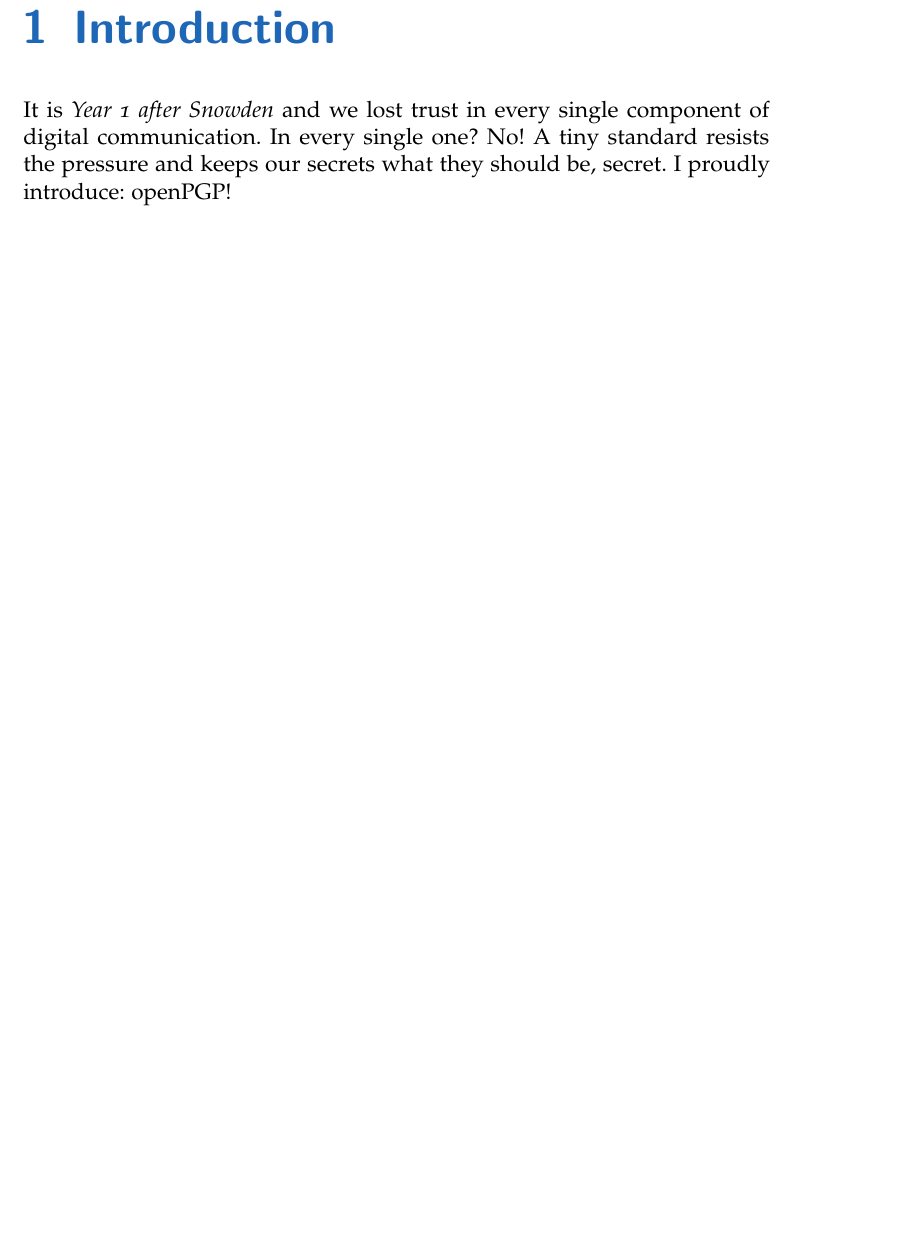
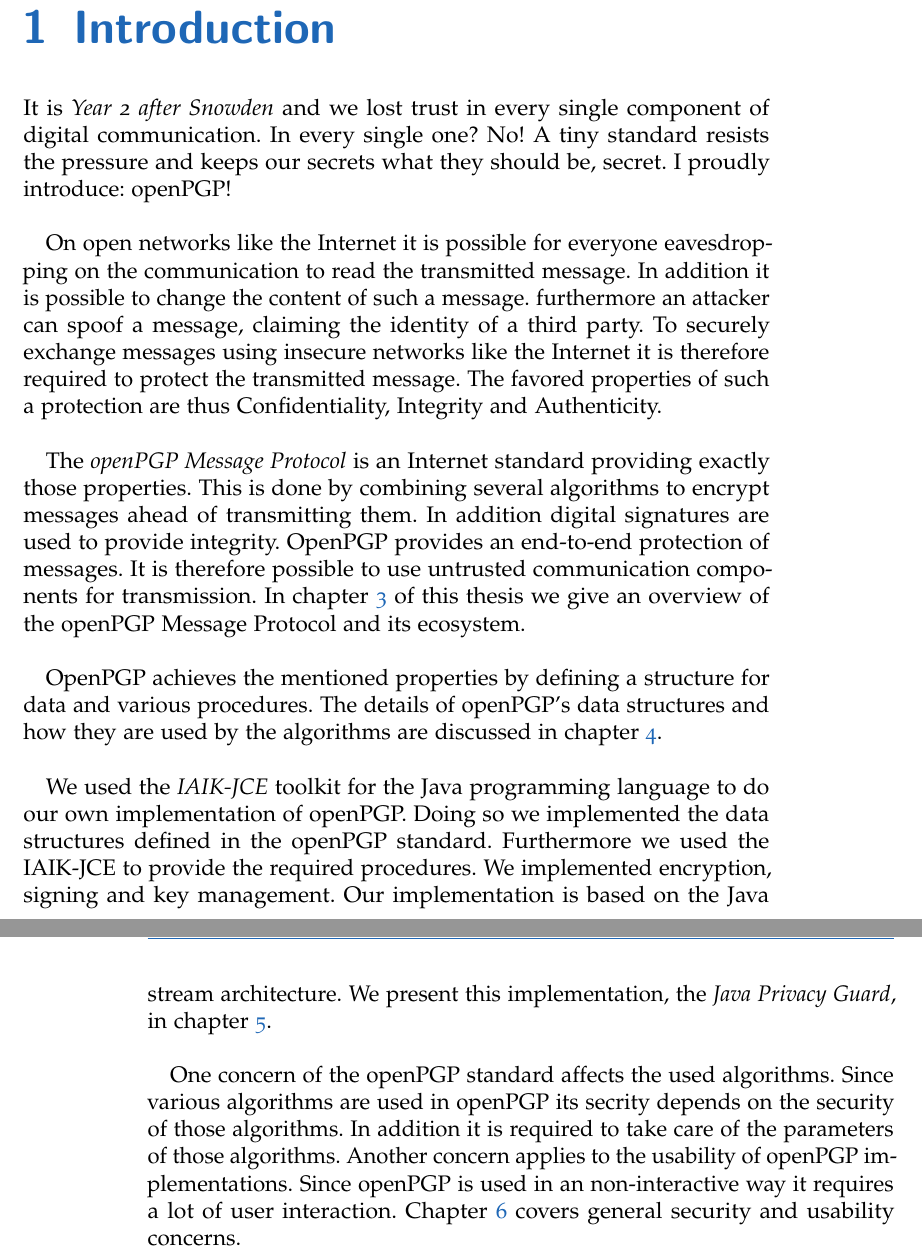
Before and after one commit to stefan2904/bakk-thesis, a LaTeX thesis (main.tex, which reads 1-introduction.tex): part of page 9 of 48 before the commit and two parts of pages 9 and 10 of 48 after it, the two joined at a grey line, cut so that both start at the same text, the shorter picture padded with empty space. Compiled offline with pdfLaTeX; an older LaTeX class or package is replaced by its successor.

Commit message:
abstract and intro

```diff
--- a/1-introduction.tex
+++ b/1-introduction.tex
@@ -1,6 +1,26 @@
 \chapter{Introduction}
 
-It is \textit{Year 1 after Snowden} and we lost trust in every single component of digital communication. In every single one? No! A tiny standard resists the pressure and keeps our secrets what they should be, secret. I proudly introduce: openPGP!
+It is \textit{Year 2 after Snowden} and we lost trust in every single component of digital communication. In every single one? No! A tiny standard resists the pressure and keeps our secrets what they should be, secret. I proudly introduce: openPGP! \\
+
+
+On open networks like the Internet it is possible for everyone eavesdropping on the communication to read the transmitted message. In addition it is possible to change the content of such a message. furthermore an attacker can spoof a message, claiming the identity of a third party.
+To securely exchange messages using insecure networks like the Internet it is therefore required to protect the transmitted message. The favored properties of such a protection are thus Confidentiality, Integrity and Authenticity. \\
+
+
+% 3 ... openpgp
+The \textit{openPGP Message Protocol} is an Internet standard providing exactly those properties.  This is done by combining several algorithms to encrypt messages ahead of transmitting them. In addition digital signatures are used to provide integrity. OpenPGP provides an end-to-end protection of messages. It is therefore possible to use untrusted communication components for transmission.
+In chapter \ref{chapter:openpgp} of this thesis we give an overview of the openPGP Message Protocol and its ecosystem. \\
+
+% 4 ... message format / data / algorithms
+OpenPGP achieves the mentioned properties by defining a structure for data and various procedures. The details of openPGP's data structures and how they are used by the algorithms are discussed in chapter \ref{chapter:messageformat}. \\
+
+
+% 5 ... jpg
+We used the \textit{IAIK-JCE} toolkit for the Java programming language to do our own implementation of openPGP. Doing so we implemented the data structures defined in the openPGP standard. Furthermore we used the IAIK-JCE to provide the required procedures. We implemented encryption, signing and key management. Our implementation is based on the Java stream architecture. We present this implementation, the \textit{Java Privacy Guard}, in chapter \ref{chapter:jpg}. \\
+
+% 6 ... concerns
+One concern of the openPGP standard affects the used algorithms. Since various algorithms are used in openPGP its secrity depends on the security of those algorithms. In addition it is required to take care of the parameters of those algorithms. Another concern applies to the usability of openPGP implementations. Since openPGP is used in an non-interactive way it requires a lot of user interaction.
+Chapter \ref{chapter:concerns} covers general security and usability concerns.
 
 %
 %The introduction is your entire thesis in, say, 1-2 pages. If someone reads
```
Also changed, not shown: 0-abstract.tex (+3 -2 lines).
